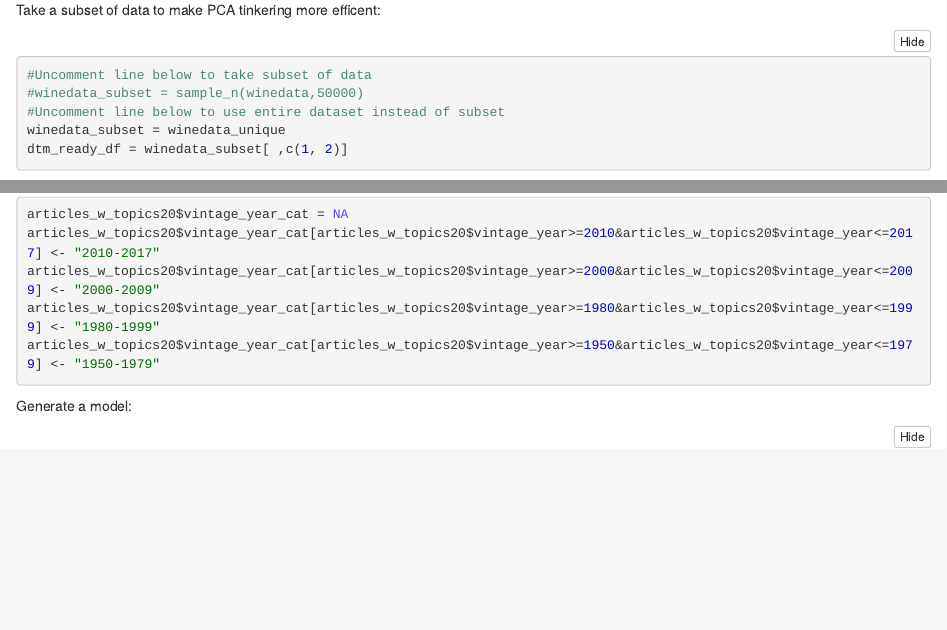
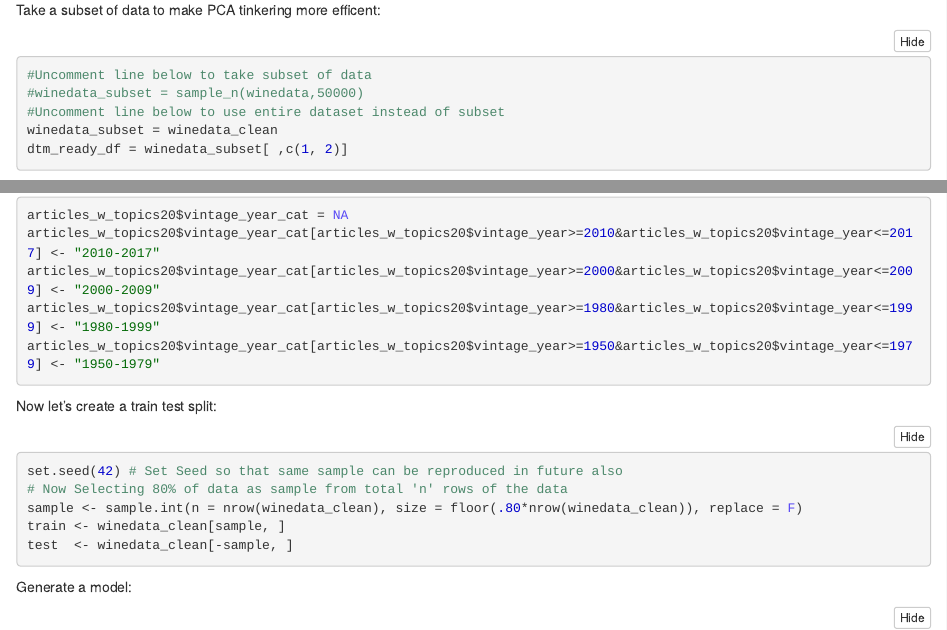
Before and after one commit to djm96/wineanalysis, an R Markdown document (wine_analysis.Rmd): the page in a window 1100 px wide, from 570 px down, and a second part further down, joined at a grey line. The pictures show the output file wine_analysis.nb.html that the author committed with the source, opened offline.

Commit message:
create test and train sets

````diff
--- a/wine_analysis.Rmd
+++ b/wine_analysis.Rmd
@@ -133,6 +133,15 @@ articles_w_topics20$vintage_year_cat[articles_w_topics20$vintage_year>=1980&arti
 articles_w_topics20$vintage_year_cat[articles_w_topics20$vintage_year>=1950&articles_w_topics20$vintage_year<=1979] <- "1950-1979"
 ```
 
+Now let's create a train test split:
+```{r}
+set.seed(42) # Set Seed so that same sample can be reproduced in future also
+# Now Selecting 80% of data as sample from total 'n' rows of the data
+sample <- sample.int(n = nrow(winedata_clean), size = floor(.80*nrow(winedata_clean)), replace = F)
+train <- winedata_clean[sample, ]
+test  <- winedata_clean[-sample, ]
+```
+
 Generate a model:
 ```{r}
 # summary(lm(points ~ log(price)+ taster_name + topic_1 + topic_2 + topic_3 + topic_4 + topic_5 + topic_6 + topic_7 + topic_8 + topic_9 + topic_10 + topic_11 + topic_12 + topic_13 + topic_14 + topic_15 + topic_16 + topic_17 + topic_18 + topic_19 + topic_20 + topic_21 + topic_22 + topic_23 + topic_24 + topic_25 + topic_26 + topic_27 + topic_28 + topic_29 + topic_30, articles_w_topics30))
````
Also changed, not shown: wine_analysis.nb.html.
